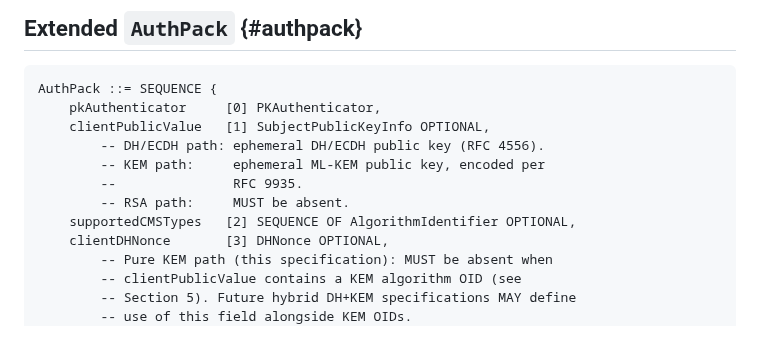
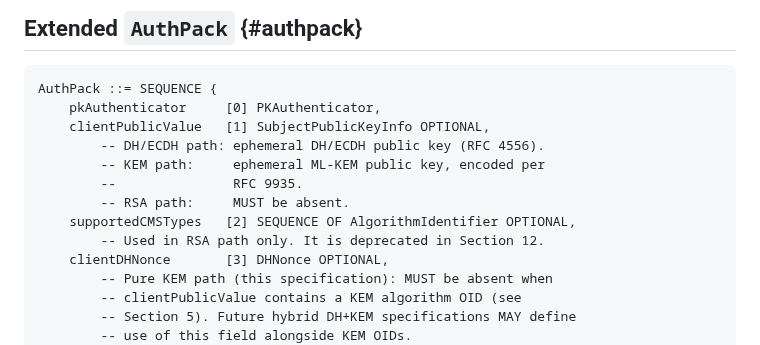
Before and after one commit to abbra/kitten-pkinit-pqc, a Markdown page: draft-bokovoy-kitten-pkinit-pqc.md, the part around the change. Rendered like a GitHub page.

Commit message:
supportedCMSTypes (RSA path) is depecated

```diff
--- a/draft-bokovoy-kitten-pkinit-pqc.md
+++ b/draft-bokovoy-kitten-pkinit-pqc.md
@@ -284,6 +284,7 @@ AuthPack ::= SEQUENCE {
         --               RFC 9935.
         -- RSA path:     MUST be absent.
     supportedCMSTypes   [2] SEQUENCE OF AlgorithmIdentifier OPTIONAL,
+        -- Used in RSA path only. It is deprecated in Section 12.
     clientDHNonce       [3] DHNonce OPTIONAL,
         -- Pure KEM path (this specification): MUST be absent when
         -- clientPublicValue contains a KEM algorithm OID (see
```
